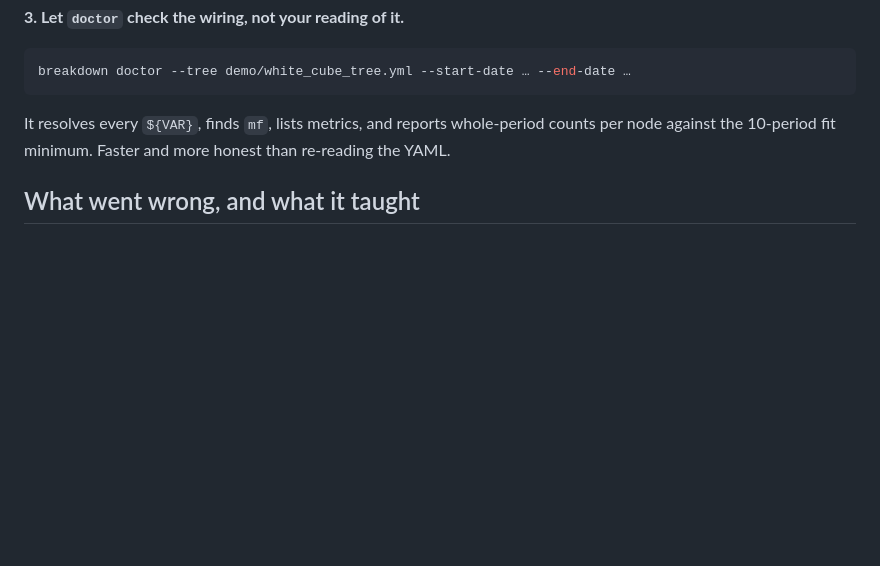
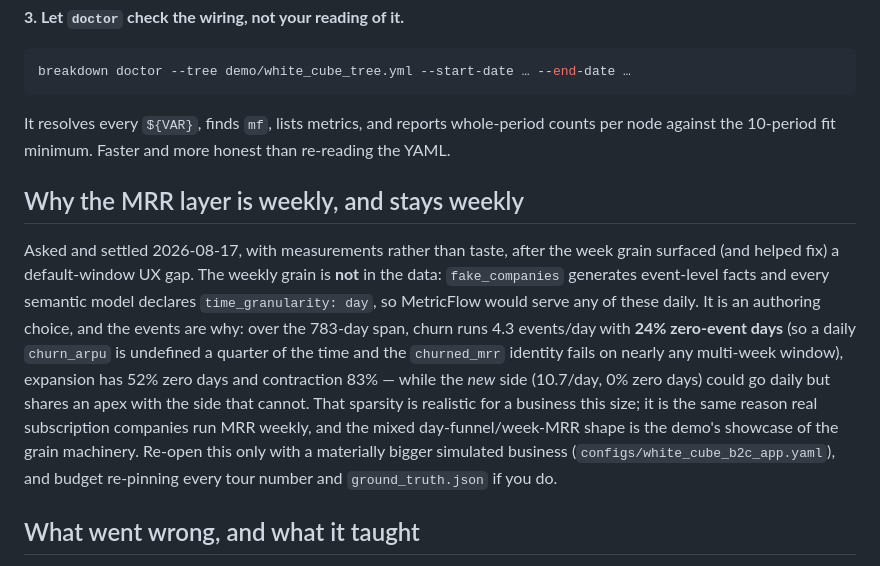
Before and after one commit to PolycultureResearch/breakdown, a Markdown page: demo/AUTHORING.md, the part around the change. Rendered like a GitHub page; blank space fills up the shorter version.

Commit message:
docs(demo): record why the MRR layer is weekly, with the measurements
The question was asked with the data in hand, and the answer should not
live only in a conversation: the week grain is an authoring choice (the
facts are daily; every semantic model declares day granularity), and the
event volumes are why - churn has 24% zero-event days, contraction 83%,
so a daily churn_arpu is undefined a quarter of the time and the
churned_mrr identity fails on nearly any multi-week window. Realistic
for a business this size, and the mixed-grain shape is the demo's
showcase. The note names the one condition for re-opening it.

Co-Authored-By: Claude Fable 5 <noreply@anthropic.com>

```diff
--- a/demo/AUTHORING.md
+++ b/demo/AUTHORING.md
@@ -56,6 +56,24 @@ It resolves every `${VAR}`, finds `mf`, lists metrics, and reports whole-period
 counts per node against the 10-period fit minimum. Faster and more honest than
 re-reading the YAML.
 
+## Why the MRR layer is weekly, and stays weekly
+
+Asked and settled 2026-08-17, with measurements rather than taste, after the
+week grain surfaced (and helped fix) a default-window UX gap. The weekly grain
+is **not** in the data: `fake_companies` generates event-level facts and every
+semantic model declares `time_granularity: day`, so MetricFlow would serve any
+of these daily. It is an authoring choice, and the events are why: over the
+783-day span, churn runs 4.3 events/day with **24% zero-event days** (so a
+daily `churn_arpu` is undefined a quarter of the time and the `churned_mrr`
+identity fails on nearly any multi-week window), expansion has 52% zero days
+and contraction 83% — while the *new* side (10.7/day, 0% zero days) could go
+daily but shares an apex with the side that cannot. That sparsity is realistic
+for a business this size; it is the same reason real subscription companies
+run MRR weekly, and the mixed day-funnel/week-MRR shape is the demo's showcase
+of the grain machinery. Re-open this only with a materially bigger simulated
+business (`configs/white_cube_b2c_app.yaml`), and budget re-pinning every tour
+number and `ground_truth.json` if you do.
+
 ## What went wrong, and what it taught
 
 **A weekly rate cannot take a daily weight.** `trial_conversion_rate` is declared
```
